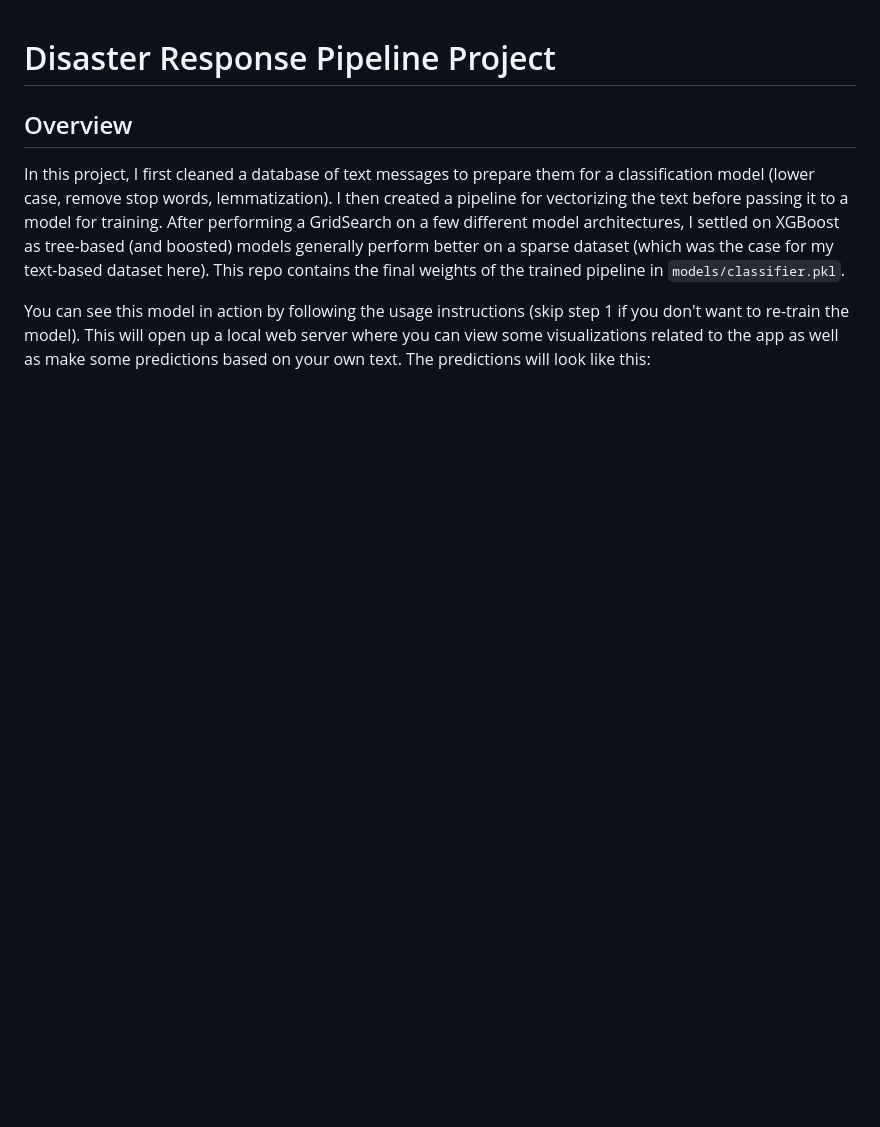
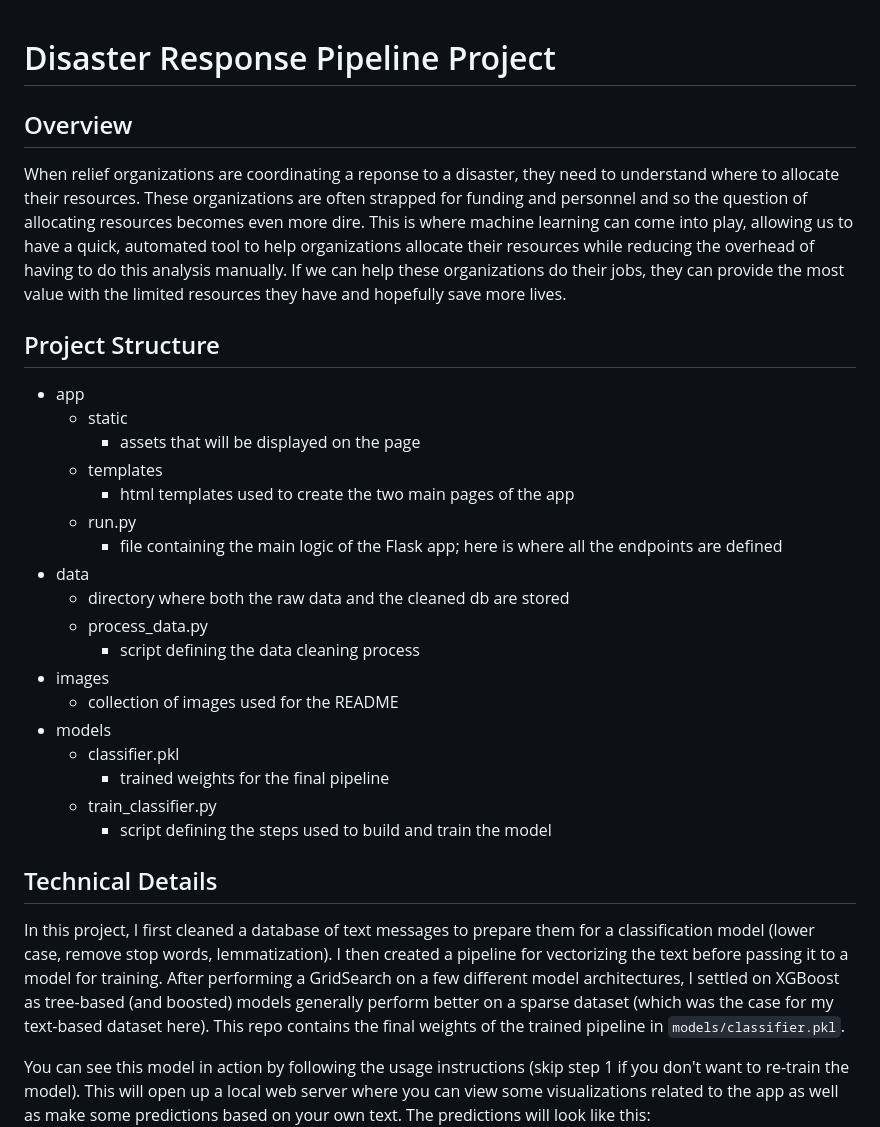
Before and after one commit to gkap720/disaster-response, a Markdown page: README.md, the part around the change. Rendered like a GitHub page; blank space fills up the shorter version.

```diff
--- a/README.md
+++ b/README.md
@@ -1,5 +1,28 @@
 # Disaster Response Pipeline Project
 ## Overview
+When relief organizations are coordinating a reponse to a disaster, they need to understand where to allocate their resources. These organizations are often strapped for funding and personnel and so the question of allocating resources becomes even more dire. This is where machine learning can come into play, allowing us to have a quick, automated tool to help organizations allocate their resources while reducing the overhead of having to do this analysis manually. If we can help these organizations do their jobs, they can provide the most value with the limited resources they have and hopefully save more lives.
+
+## Project Structure
+- app
+    - static
+        - assets that will be displayed on the page
+    - templates
+        - html templates used to create the two main pages of the app
+    - run.py
+        - file containing the main logic of the Flask app; here is where all the endpoints are defined
+- data
+    - directory where both the raw data and the cleaned db are stored
+    - process_data.py
+        - script defining the data cleaning process
+- images
+    - collection of images used for the README
+- models
+    - classifier.pkl
+        - trained weights for the final pipeline
+    - train_classifier.py
+        - script defining the steps used to build and train the model
+
+## Technical Details
 In this project, I first cleaned a database of text messages to prepare them for a classification model (lower case, remove stop words, lemmatization). I then created a pipeline for vectorizing the text before passing it to a model for training. After performing a GridSearch on a few different model architectures, I settled on XGBoost as tree-based (and boosted) models generally perform better on a sparse dataset (which was the case for my text-based dataset here). This repo contains the final weights of the trained pipeline in `models/classifier.pkl`.
 
 You can see this model in action by following the usage instructions (skip step 1 if you don't want to re-train the model). This will open up a local web server where you can view some visualizations related to the app as well as make some predictions based on your own text. The predictions will look like this:
```
